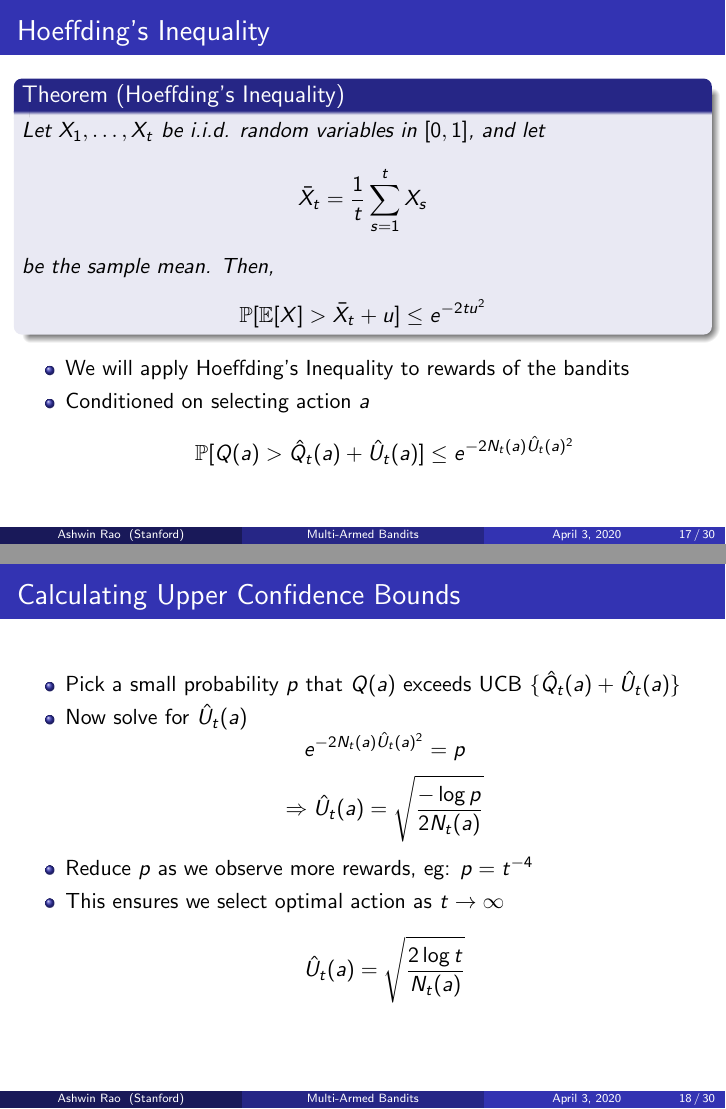
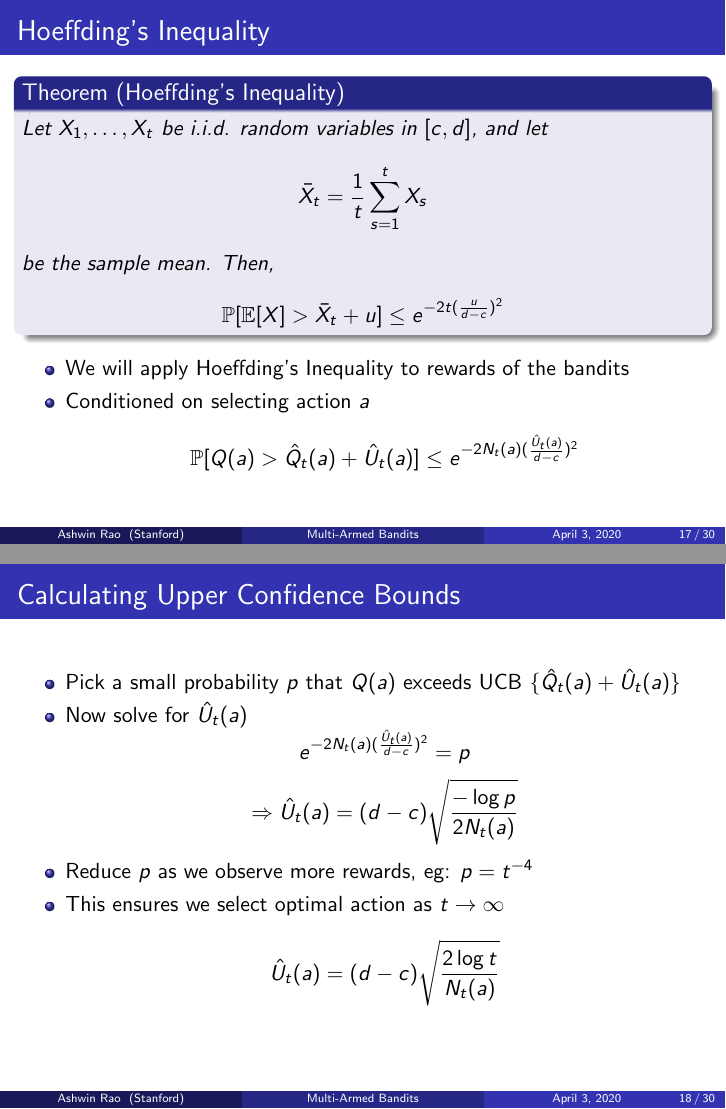
Before and after one commit to coverdrive/technical-documents, LaTeX slides (finance/cme241/MultiArmedBandits.tex): pages 17 and 18 of 30, joined at a grey line. Compiled offline with pdfLaTeX.

```diff
--- a/finance/cme241/MultiArmedBandits.tex
+++ b/finance/cme241/MultiArmedBandits.tex
@@ -350,13 +352,13 @@
 \frametitle{Hoeffding's Inequality}
 \pause
 \begin{theorem}[Hoeffding's Inequality]
-Let $X_1, \ldots, X_t$ be i.i.d. random variables in $[0,1]$, and let $$\bar{X}_t = \frac 1 t \sum_{s=1}^t X_s$$ be the sample mean. Then,
-$$\mathbb{P}[\mathbb{E}[X] > \bar{X}_t + u] \leq e^{-2tu^2}$$
+Let $X_1, \ldots, X_t$ be i.i.d. random variables in $[c,d]$, and let $$\bar{X}_t = \frac 1 t \sum_{s=1}^t X_s$$ be the sample mean. Then,
+$$\mathbb{P}[\mathbb{E}[X] > \bar{X}_t + u] \leq e^{-2t(\frac u {d-c})^2}$$
 \end{theorem}
 \begin{itemize}[<+->]
 \item We will apply Hoeffding's Inequality to rewards of the bandits
 \item Conditioned on selecting action $a$
-$$\mathbb{P}[Q(a) > \hat{Q}_t(a) + \hat{U}_t(a)] \leq e^{-2N_t(a)\hat{U}_t(a)^2}$$
+$$\mathbb{P}[Q(a) > \hat{Q}_t(a) + \hat{U}_t(a)] \leq e^{-2N_t(a)(\frac {\hat{U}_t(a)} {d-c})^2}$$
 \end{itemize}
 \end{frame}
 
@@ -368,11 +370,11 @@
 \begin{itemize}[<+->]
 \item Pick a small probability $p$ that $Q(a)$ exceeds UCB $\{\hat{Q}_t(a) + \hat{U}_t(a)\}$
 \item Now solve for $\hat{U}_t(a)$
-$$e^{-2N_t(a)\hat{U}_t(a)^2} = p$$
-$$\Rightarrow \hat{U}_t(a) = \sqrt{\frac {-\log p} {2 N_t(a)}}$$
+$$e^{-2N_t(a)(\frac {\hat{U}_t(a)} {d-c})^2} = p$$
+$$\Rightarrow \hat{U}_t(a) = (d-c)\sqrt{\frac {-\log p} {2 N_t(a)}}$$
 \item Reduce $p$ as we observe more rewards, eg: $p = t^{-4}$
 \item This ensures we select optimal action as $t\rightarrow \infty$
-$$\hat{U}_t(a) = \sqrt{\frac {2 \log t} {N_t(a)}}$$
+$$\hat{U}_t(a) = (d-c)\sqrt{\frac {2 \log t} {N_t(a)}}$$
 \end{itemize}
 \end{frame}
 
@@ -380,11 +382,12 @@
 \frametitle{UCB1}
 \pause
 This leads to the UCB1 algorithm
-$$a_t = \argmax_{a\in \mathcal{A}} \{ \hat{Q}_t(a) + \sqrt{\frac {2 \log t} {N_t(a)}} \}$$
+$$a_t = \argmax_{a\in \mathcal{A}} \{ \hat{Q}_t(a) + (d-c)\sqrt{\frac {2 \log t} {N_t(a)}} \}$$
 \begin{theorem}
-The UCB Algorithm achieves asymptotic logarithmic total regret
+The UCB1 Algorithm achieves asymptotic logarithmic total regret
 $$\lim_{t\rightarrow \infty} L_t \leq 8 \log t \sum_{a|\Delta_a > 0} \Delta_a$$
 \end{theorem}
+\href{https://github.com/coverdrive/MDP-DP-RL/blob/master/src/algorithms/mab/ucb1.py}{\underline{\textcolor{blue}{Educational Code}}} for UCB1 algorithm
 \end{frame}
 
 \begin{frame}
```
Also changed, not shown: finance/cme241/MultiArmedBandits.pdf, finance/cme241/MultiArmedBandits.tex (7 more changed lines).
